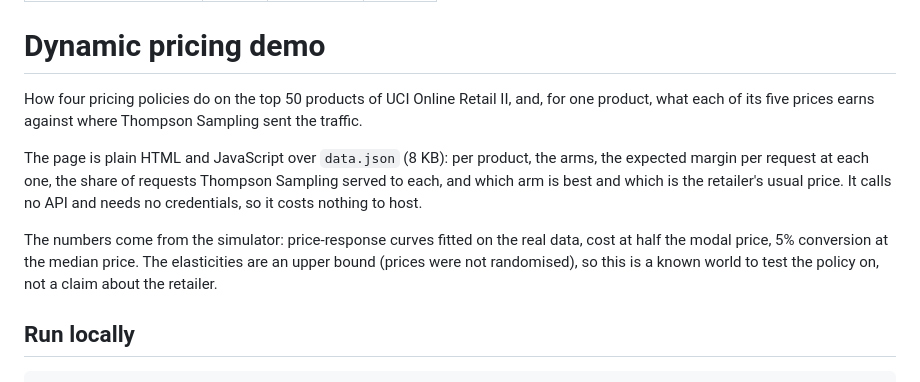
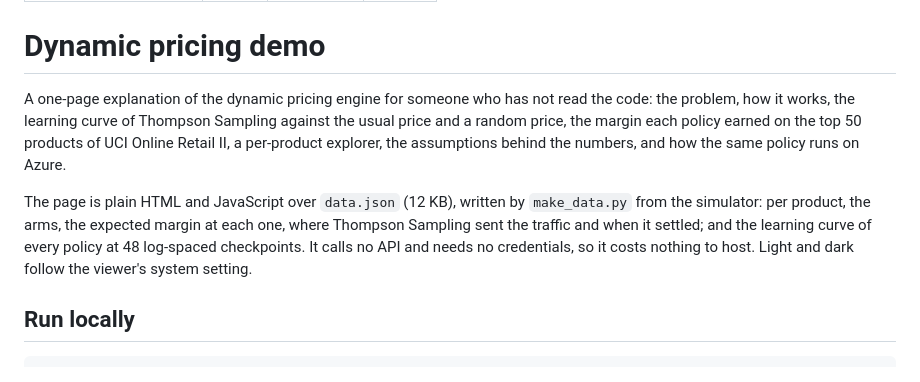
Before and after one commit to juandsep/dynamic-pricing-engine, a Markdown page: demo/README.md, the part around the change. Drawn GitHub-style.

```diff
--- a/demo/README.md
+++ b/demo/README.md
@@ -7,19 +7,17 @@ pinned: false
 
 # Dynamic pricing demo
 
-How four pricing policies do on the top 50 products of UCI Online Retail II, and, for
-one product, what each of its five prices earns against where Thompson Sampling sent
-the traffic.
+A one-page explanation of the dynamic pricing engine for someone who has not read the code:
+the problem, how it works, the learning curve of Thompson Sampling against the usual price
+and a random price, the margin each policy earned on the top 50 products of UCI Online
+Retail II, a per-product explorer, the assumptions behind the numbers, and how the same
+policy runs on Azure.
 
-The page is plain HTML and JavaScript over `data.json` (8 KB): per product, the arms,
-the expected margin per request at each one, the share of requests Thompson Sampling
-served to each, and which arm is best and which is the retailer's usual price. It
-calls no API and needs no credentials, so it costs nothing to host.
-
-The numbers come from the simulator: price-response curves fitted on the real data,
-cost at half the modal price, 5% conversion at the median price. The elasticities
-are an upper bound (prices were not randomised), so this is a known world to test the
-policy on, not a claim about the retailer.
+The page is plain HTML and JavaScript over `data.json` (12 KB), written by `make_data.py`
+from the simulator: per product, the arms, the expected margin at each one, where Thompson
+Sampling sent the traffic and when it settled; and the learning curve of every policy at
+48 log-spaced checkpoints. It calls no API and needs no credentials, so it costs nothing to
+host. Light and dark follow the viewer's system setting.
 
 ## Run locally
 
```
Also changed, not shown: docs/evidence/demo-space.png, 5 other files.
